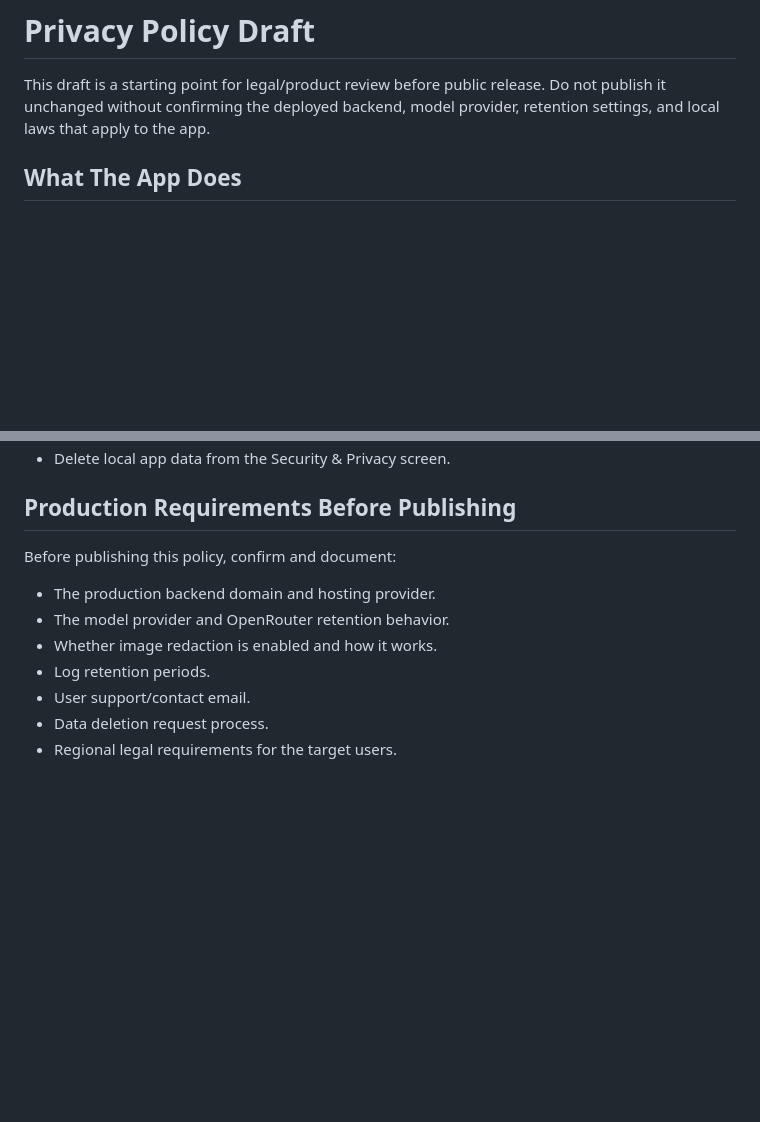
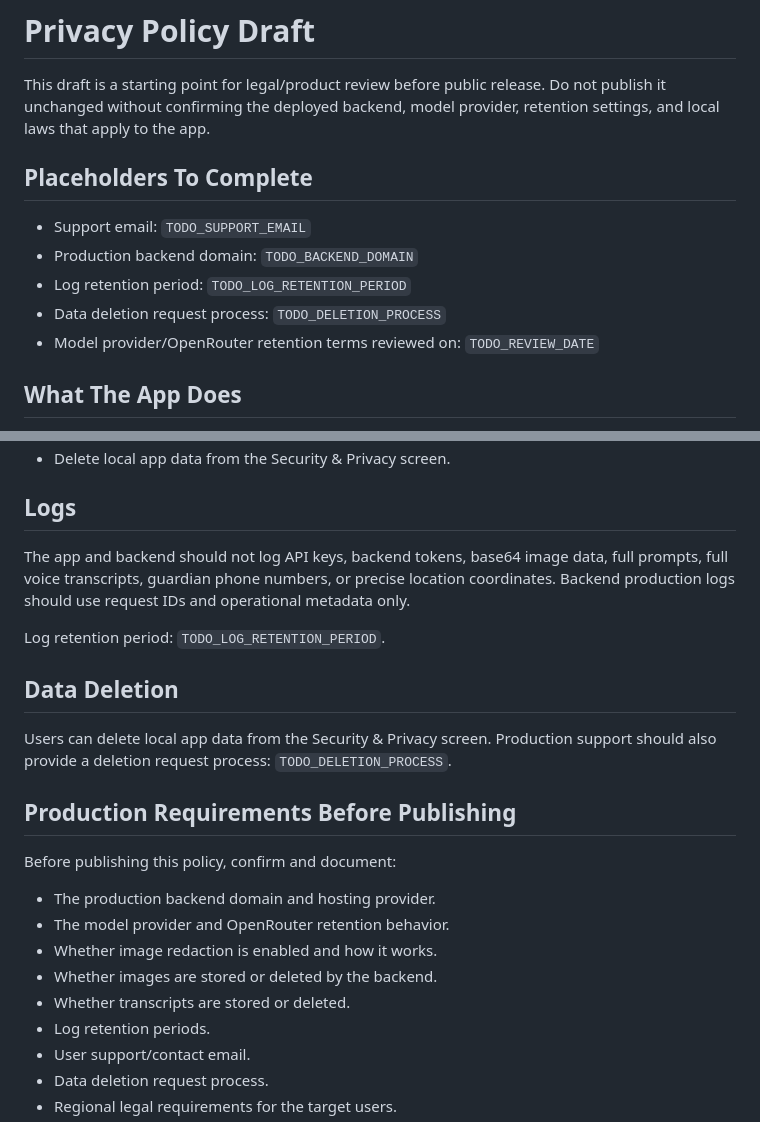
Before and after one commit to hazemhossam7-max/smart-vision-assistant, a Markdown page: docs/security/PRIVACY_POLICY_DRAFT.md, 2 parts joined by grey strips. GitHub-like rendering; blank space fills up the shorter version.

```diff
--- a/docs/security/PRIVACY_POLICY_DRAFT.md
+++ b/docs/security/PRIVACY_POLICY_DRAFT.md
@@ -1,6 +1,14 @@
 # Privacy Policy Draft
 
 This draft is a starting point for legal/product review before public release. Do not publish it unchanged without confirming the deployed backend, model provider, retention settings, and local laws that apply to the app.
+
+## Placeholders To Complete
+
+- Support email: `TODO_SUPPORT_EMAIL`
+- Production backend domain: `TODO_BACKEND_DOMAIN`
+- Log retention period: `TODO_LOG_RETENTION_PERIOD`
+- Data deletion request process: `TODO_DELETION_PROCESS`
+- Model provider/OpenRouter retention terms reviewed on: `TODO_REVIEW_DATE`
 
 ## What The App Does
 
@@ -53,4 +72,14 @@ Users should be able to:
 - Delete local app data from the Security & Privacy screen.
+
+## Logs
+
+The app and backend should not log API keys, backend tokens, base64 image data, full prompts, full voice transcripts, guardian phone numbers, or precise location coordinates. Backend production logs should use request IDs and operational metadata only.
+
+Log retention period: `TODO_LOG_RETENTION_PERIOD`.
+
+## Data Deletion
+
+Users can delete local app data from the Security & Privacy screen. Production support should also provide a deletion request process: `TODO_DELETION_PROCESS`.
 
 ## Production Requirements Before Publishing
 
@@ -59,6 +88,8 @@ Before publishing this policy, confirm and document:
 - The production backend domain and hosting provider.
 - The model provider and OpenRouter retention behavior.
 - Whether image redaction is enabled and how it works.
+- Whether images are stored or deleted by the backend.
+- Whether transcripts are stored or deleted.
 - Log retention periods.
 - User support/contact email.
 - Data deletion request process.
```
Also changed, not shown: other parts of docs/security/PRIVACY_POLICY_DRAFT.md (+20 -9 lines).
